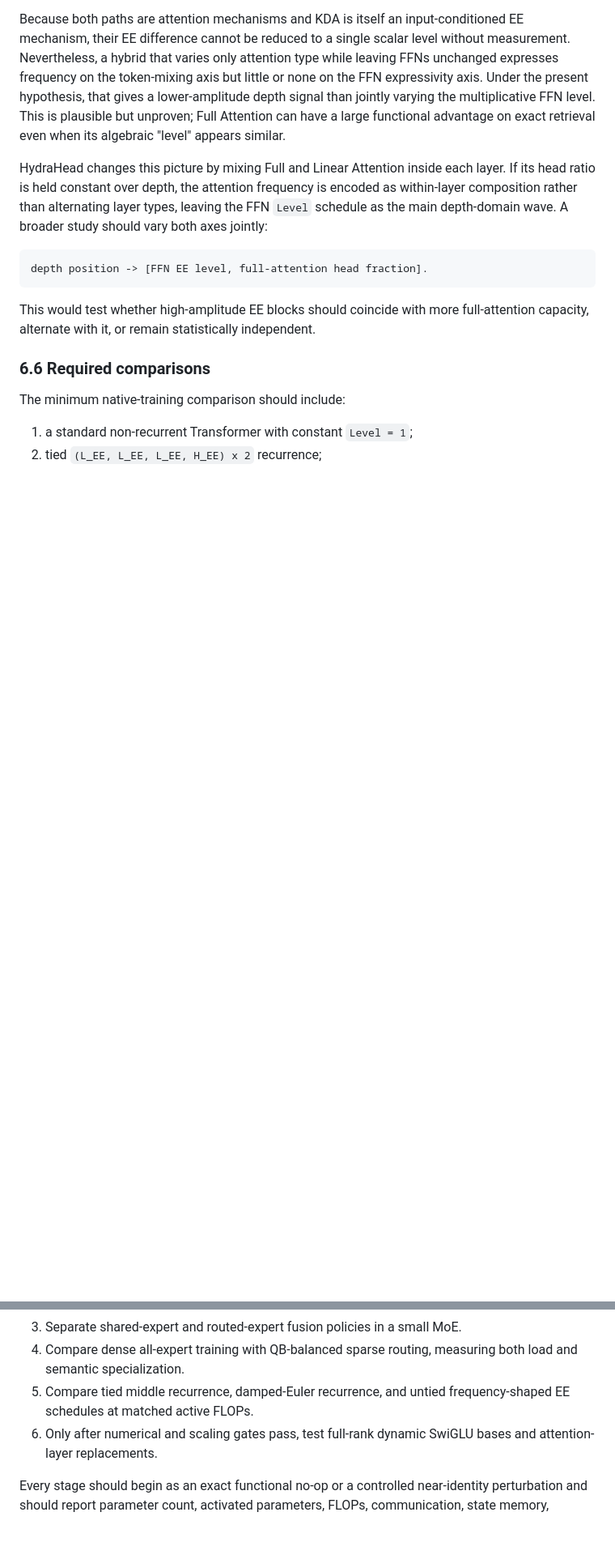
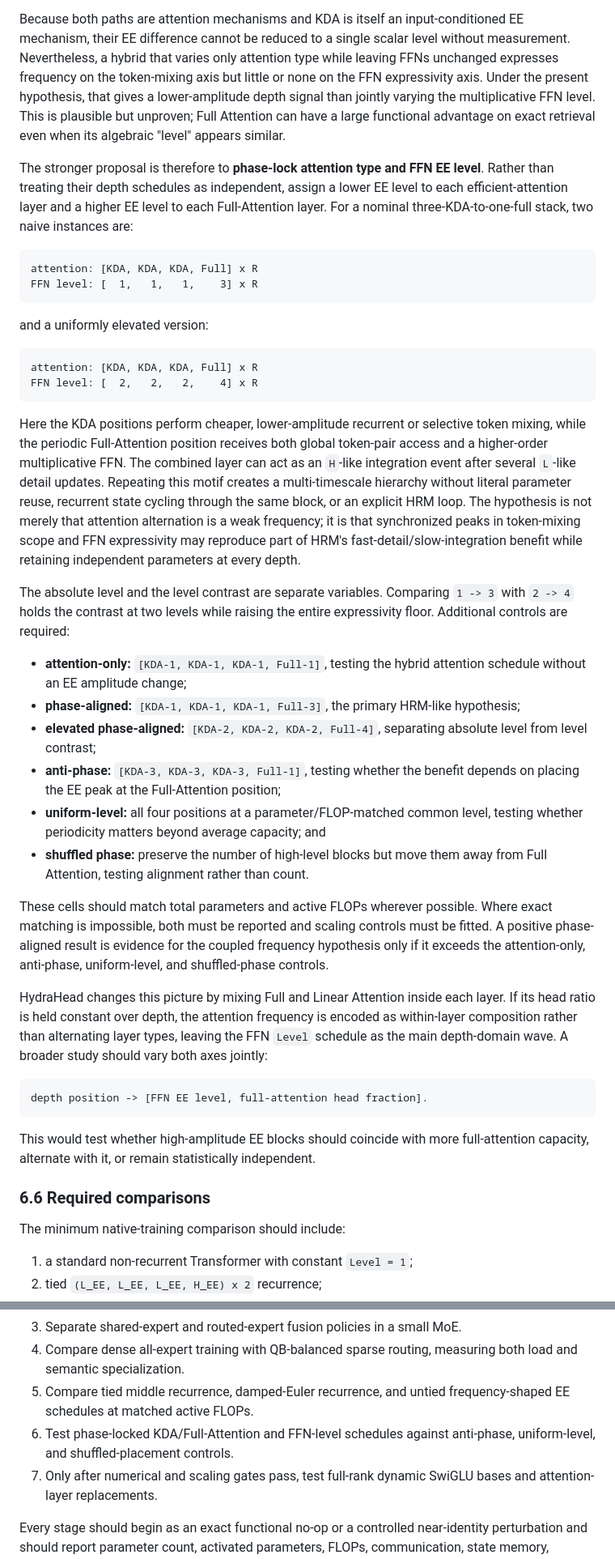
Before and after one commit to Jacob-o-TING/qwen3_1p7b_single_layer_rl_expressivity_engineering, a Markdown page: docs/followups/2026-07-31_expressivity-engineering-follow-up.md, 2 parts joined by grey strips. Shown at 81% size. Drawn GitHub-style; blank space fills up the shorter version.

````diff
--- a/docs/followups/2026-07-31_expressivity-engineering-follow-up.md
+++ b/docs/followups/2026-07-31_expressivity-engineering-follow-up.md
@@ -698,6 +698,58 @@ varying the multiplicative FFN level. This is plausible but unproven; Full
 Attention can have a large functional advantage on exact retrieval even when
 its algebraic "level" appears similar.
 
+The stronger proposal is therefore to **phase-lock attention type and FFN EE
+level**. Rather than treating their depth schedules as independent, assign a
+lower EE level to each efficient-attention layer and a higher EE level to each
+Full-Attention layer. For a nominal three-KDA-to-one-full stack, two naive
+instances are:
+
+```text
+attention: [KDA, KDA, KDA, Full] x R
+FFN level: [  1,   1,   1,    3] x R
+```
+
+and a uniformly elevated version:
+
+```text
+attention: [KDA, KDA, KDA, Full] x R
+FFN level: [  2,   2,   2,    4] x R
+```
+
+Here the KDA positions perform cheaper, lower-amplitude recurrent or selective
+token mixing, while the periodic Full-Attention position receives both global
+token-pair access and a higher-order multiplicative FFN. The combined layer can
+act as an `H`-like integration event after several `L`-like detail updates.
+Repeating this motif creates a multi-timescale hierarchy without literal
+parameter reuse, recurrent state cycling through the same block, or an
+explicit HRM loop. The hypothesis is not merely that attention alternation is
+a weak frequency; it is that synchronized peaks in token-mixing scope and FFN
+expressivity may reproduce part of HRM's fast-detail/slow-integration benefit
+while retaining independent parameters at every depth.
+
+The absolute level and the level contrast are separate variables. Comparing
+`1 -> 3` with `2 -> 4` holds the contrast at two levels while raising the
+entire expressivity floor. Additional controls are required:
+
+- **attention-only:** `[KDA-1, KDA-1, KDA-1, Full-1]`, testing the hybrid
+  attention schedule without an EE amplitude change;
+- **phase-aligned:** `[KDA-1, KDA-1, KDA-1, Full-3]`, the primary HRM-like
+  hypothesis;
+- **elevated phase-aligned:** `[KDA-2, KDA-2, KDA-2, Full-4]`, separating
+  absolute level from level contrast;
+- **anti-phase:** `[KDA-3, KDA-3, KDA-3, Full-1]`, testing whether the benefit
+  depends on placing the EE peak at the Full-Attention position;
+- **uniform-level:** all four positions at a parameter/FLOP-matched common
+  level, testing whether periodicity matters beyond average capacity; and
+- **shuffled phase:** preserve the number of high-level blocks but move them
+  away from Full Attention, testing alignment rather than count.
+
+These cells should match total parameters and active FLOPs wherever possible.
+Where exact matching is impossible, both must be reported and scaling controls
+must be fitted. A positive phase-aligned result is evidence for the coupled
+frequency hypothesis only if it exceeds the attention-only, anti-phase,
+uniform-level, and shuffled-phase controls.
+
 HydraHead changes this picture by mixing Full and Linear Attention inside each
 layer. If its head ratio is held constant over depth, the attention frequency
 is encoded as within-layer composition rather than alternating layer types,
@@ -743,7 +796,9 @@ capacity without losing the multi-timescale inductive bias.
    both load and semantic specialization.
 5. Compare tied middle recurrence, damped-Euler recurrence, and untied
    frequency-shaped EE schedules at matched active FLOPs.
-6. Only after numerical and scaling gates pass, test full-rank dynamic SwiGLU
+6. Test phase-locked KDA/Full-Attention and FFN-level schedules against
+   anti-phase, uniform-level, and shuffled-placement controls.
+7. Only after numerical and scaling gates pass, test full-rank dynamic SwiGLU
    bases and attention-layer replacements.
 
 Every stage should begin as an exact functional no-op or a controlled
````
Also changed, not shown: other parts of docs/followups/2026-07-31_expressivity-engineering-follow-up.md (+2 -1 lines), README.md (+2 -1 lines).
